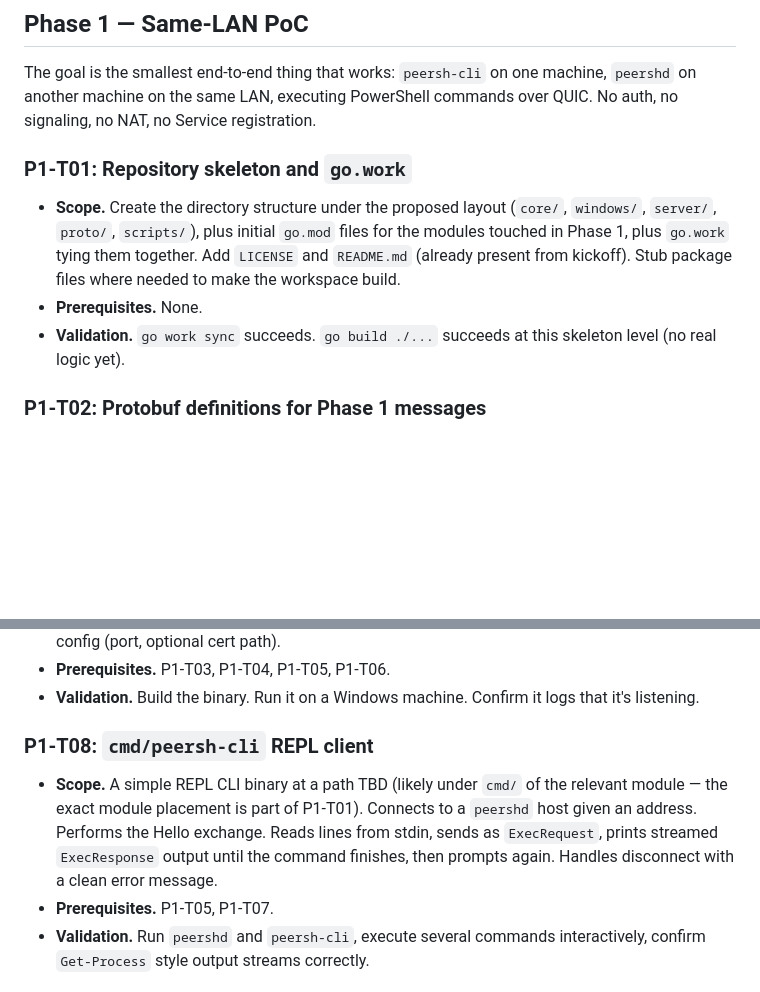
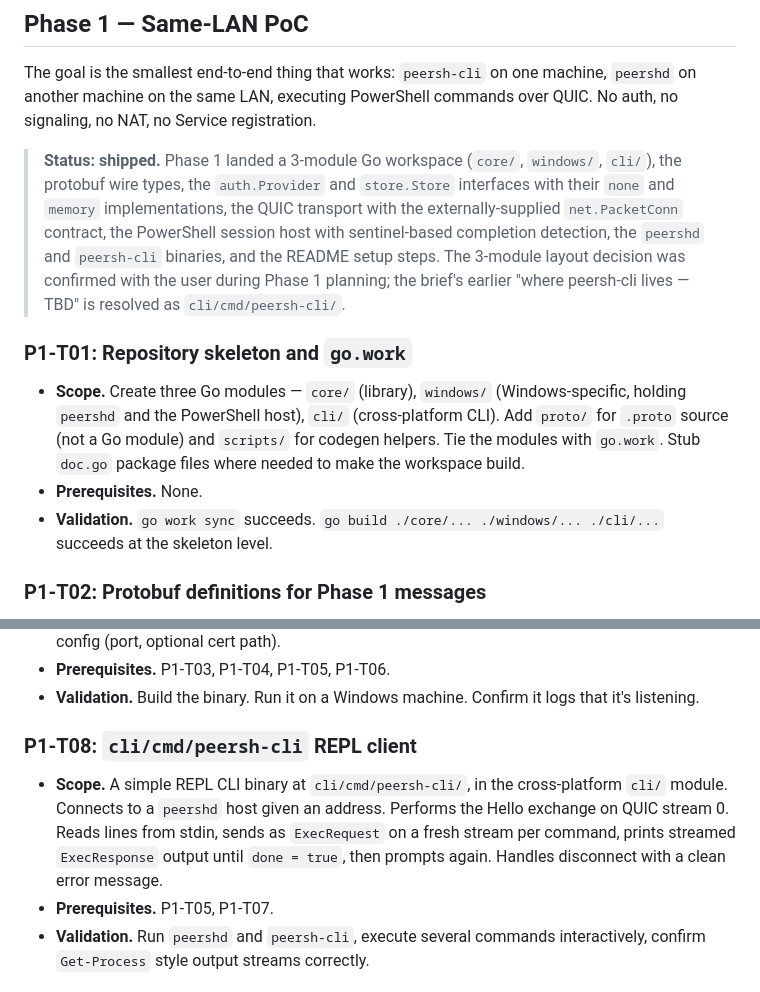
Before and after one commit to kamahei/peersh, a Markdown page: docs/task-breakdown.md, 2 parts joined by grey strips. Drawn GitHub-style; blank space fills up the shorter version.

Commit message:
Phase 1: docs — Hello once-per-connection, entity scope, layout decision
- architecture.md: clarify that ClientHello/ServerHello are exchanged
  once per QUIC connection on a dedicated control stream (the first
  client-initiated bidi stream), and that subsequent application
  streams skip the Hello.
- data-model.md: note that Phase 1's Store interface ships with Device
  and Session only; PSKRecord and Pairing are additive Phase 2 entries.
- task-breakdown.md: fold the resolved 3-module layout (core / windows /
  cli) into P1-T01, replace the P1-T08 "module placement TBD" note with
  cli/cmd/peersh-cli/, and add a "shipped" status line at the top of the
  Phase 1 section.

```diff
--- a/docs/task-breakdown.md
+++ b/docs/task-breakdown.md
@@ -15,11 +15,13 @@ For phase definitions, scope, and validation, see `implementation-plan.md`.
 
 The goal is the smallest end-to-end thing that works: `peersh-cli` on one machine, `peershd` on another machine on the same LAN, executing PowerShell commands over QUIC. No auth, no signaling, no NAT, no Service registration.
 
+> **Status: shipped.** Phase 1 landed a 3-module Go workspace (`core/`, `windows/`, `cli/`), the protobuf wire types, the `auth.Provider` and `store.Store` interfaces with their `none` and `memory` implementations, the QUIC transport with the externally-supplied `net.PacketConn` contract, the PowerShell session host with sentinel-based completion detection, the `peershd` and `peersh-cli` binaries, and the README setup steps. The 3-module layout decision was confirmed with the user during Phase 1 planning; the brief's earlier "where peersh-cli lives — TBD" is resolved as `cli/cmd/peersh-cli/`.
+
 ### P1-T01: Repository skeleton and `go.work`
 
-- **Scope.** Create the directory structure under the proposed layout (`core/`, `windows/`, `server/`, `proto/`, `scripts/`), plus initial `go.mod` files for the modules touched in Phase 1, plus `go.work` tying them together. Add `LICENSE` and `README.md` (already present from kickoff). Stub package files where needed to make the workspace build.
+- **Scope.** Create three Go modules — `core/` (library), `windows/` (Windows-specific, holding `peershd` and the PowerShell host), `cli/` (cross-platform CLI). Add `proto/` for `.proto` source (not a Go module) and `scripts/` for codegen helpers. Tie the modules with `go.work`. Stub `doc.go` package files where needed to make the workspace build.
 - **Prerequisites.** None.
-- **Validation.** `go work sync` succeeds. `go build ./...` succeeds at this skeleton level (no real logic yet).
+- **Validation.** `go work sync` succeeds. `go build ./core/... ./windows/... ./cli/...` succeeds at the skeleton level.
 
 ### P1-T02: Protobuf definitions for Phase 1 messages
 
@@ -57,9 +59,9 @@ The goal is the smallest end-to-end thing that works: `peersh-cli` on one machin
 - **Prerequisites.** P1-T03, P1-T04, P1-T05, P1-T06.
 - **Validation.** Build the binary. Run it on a Windows machine. Confirm it logs that it's listening.
 
-### P1-T08: `cmd/peersh-cli` REPL client
+### P1-T08: `cli/cmd/peersh-cli` REPL client
 
-- **Scope.** A simple REPL CLI binary at a path TBD (likely under `cmd/` of the relevant module — the exact module placement is part of P1-T01). Connects to a `peershd` host given an address. Performs the Hello exchange. Reads lines from stdin, sends as `ExecRequest`, prints streamed `ExecResponse` output until the command finishes, then prompts again. Handles disconnect with a clean error message.
+- **Scope.** A simple REPL CLI binary at `cli/cmd/peersh-cli/`, in the cross-platform `cli/` module. Connects to a `peershd` host given an address. Performs the Hello exchange on QUIC stream 0. Reads lines from stdin, sends as `ExecRequest` on a fresh stream per command, prints streamed `ExecResponse` output until `done = true`, then prompts again. Handles disconnect with a clean error message.
 - **Prerequisites.** P1-T05, P1-T07.
 - **Validation.** Run `peershd` and `peersh-cli`, execute several commands interactively, confirm `Get-Process` style output streams correctly.
 
```
Also changed, not shown: docs/architecture.md (+1 -1 lines), docs/data-model.md (+2 -0 lines).
